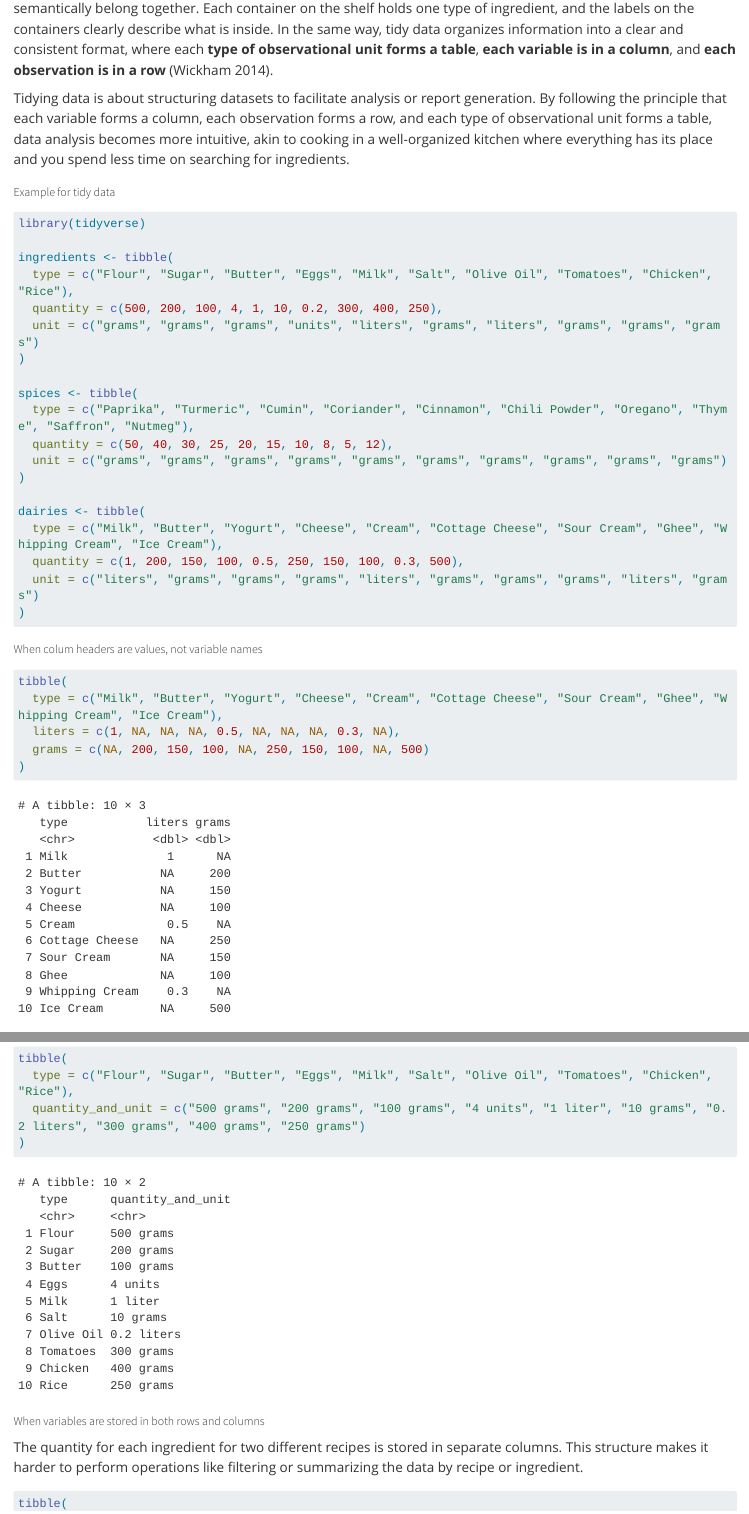
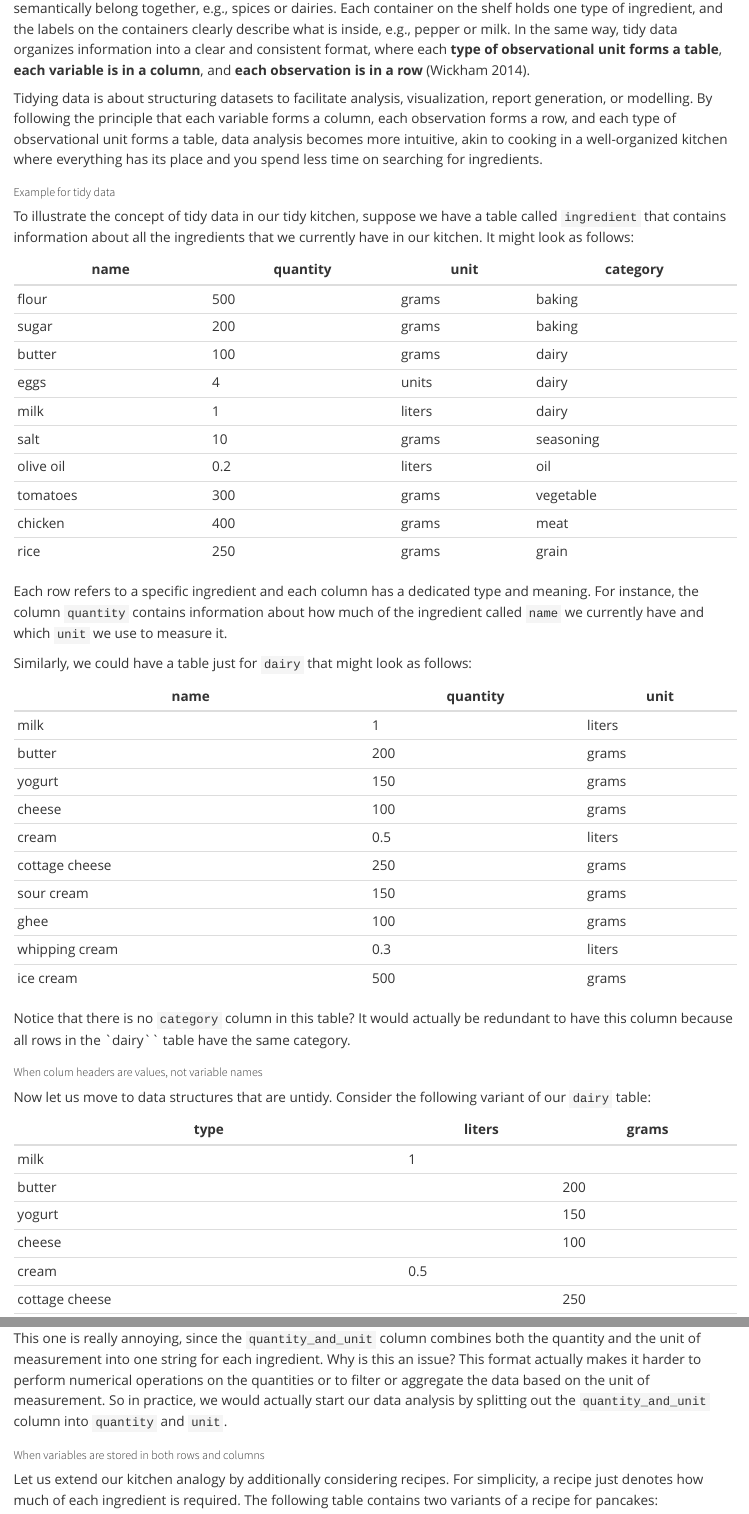
Before and after one commit to tidy-intelligence/blog, a Quarto document (posts/tidy-data-a-recipe-for-efficient-data-analysis/index.qmd): the page in a window 1100 px wide, from 270 px down, and a second part further down, joined at a grey line. Rendered offline with R 4.5, knitr and Pandoc in place of Quarto, with nearby package versions; long lines of code are wrapped.

Commit message:
Rewrote tidy-data-a-recipe-for-efficient-data-analysis without code

````diff
--- a/posts/tidy-data-a-recipe-for-efficient-data-analysis/index.qmd
+++ b/posts/tidy-data-a-recipe-for-efficient-data-analysis/index.qmd
@@ -8,41 +8,55 @@ image: thumbnail.png
 
 Imagine trying to cook a meal in a disorganized kitchen where ingredients are mixed up and nothing is labeled. It would be chaotic and time-consuming to look for the right ingredients and there might be some trial error involved, possibly ruining your planned meal.
 
-Tidy data are like a well-organized shelves in your kitchen. Each shelf provides a collection of containers that semantically belong together. Each container on the shelf holds one type of ingredient, and the labels on the containers clearly describe what is inside. In the same way, tidy data organizes information into a clear and consistent format, where each **type of observational unit forms a table**, **each variable is in a column**, and **each observation is in a row**  [@Wickham2014].
+Tidy data are like well-organized shelves in your kitchen. Each shelf provides a collection of containers that semantically belong together, e.g., spices or dairies. Each container on the shelf holds one type of ingredient, and the labels on the containers clearly describe what is inside, e.g., pepper or milk. In the same way, tidy data organizes information into a clear and consistent format, where each **type of observational unit forms a table**, **each variable is in a column**, and **each observation is in a row** [@Wickham2014].
 
-Tidying data is about structuring datasets to facilitate analysis or report generation. By following the principle that each variable forms a column, each observation forms a row, and each type of observational unit forms a table, data analysis becomes more intuitive, akin to cooking in a well-organized kitchen where everything has its place and you spend less time on searching for ingredients.
+Tidying data is about structuring datasets to facilitate analysis, visualization, report generation, or modelling. By following the principle that each variable forms a column, each observation forms a row, and each type of observational unit forms a table, data analysis becomes more intuitive, akin to cooking in a well-organized kitchen where everything has its place and you spend less time on searching for ingredients.
 
 ## Example for tidy data
 
-```{r}
-#| message: false
-library(tidyverse)
+To illustrate the concept of tidy data in our tidy kitchen, suppose we have a table called `ingredient` that contains information about all the ingredients that we currently have in our kitchen. It might look as follows:
 
-ingredients <- tibble(
-  type = c("Flour", "Sugar", "Butter", "Eggs", "Milk", "Salt", "Olive Oil", "Tomatoes", "Chicken", "Rice"),
-  quantity = c(500, 200, 100, 4, 1, 10, 0.2, 300, 400, 250),
-  unit = c("grams", "grams", "grams", "units", "liters", "grams", "liters", "grams", "grams", "grams")
-)
+| name      | quantity | unit   | category  |
+|-----------|----------|--------|-----------|
+| flour     | 500      | grams  | baking    |
+| sugar     | 200      | grams  | baking    |
+| butter    | 100      | grams  | dairy     |
+| eggs      | 4        | units  | dairy     |
+| milk      | 1        | liters | dairy     |
+| salt      | 10       | grams  | seasoning |
+| olive oil | 0.2      | liters | oil       |
+| tomatoes  | 300      | grams  | vegetable |
+| chicken   | 400      | grams  | meat      |
+| rice      | 250      | grams  | grain     |
 
-spices <- tibble(
-  type = c("Paprika", "Turmeric", "Cumin", "Coriander", "Cinnamon", "Chili Powder", "Oregano", "Thyme", "Saffron", "Nutmeg"),
-  quantity = c(50, 40, 30, 25, 20, 15, 10, 8, 5, 12),
-  unit = c("grams", "grams", "grams", "grams", "grams", "grams", "grams", "grams", "grams", "grams")
-)
+Each row refers to a specific ingredient and each column has a dedicated type and meaning. For instance, the column `quantity` contains information about how much of the ingredient called `name` we currently have and which `unit` we use to measure it.
 
-dairies <- tibble(
-  type = c("Milk", "Butter", "Yogurt", "Cheese", "Cream", "Cottage Cheese", "Sour Cream", "Ghee", "Whipping Cream", "Ice Cream"),
-  quantity = c(1, 200, 150, 100, 0.5, 250, 150, 100, 0.3, 500),
-  unit = c("liters", "grams", "grams", "grams", "liters", "grams", "grams", "grams", "liters", "grams")
-)
-```
+Similarly, we could have a table just for `dairy` that might look as follows:
+
+| name           | quantity | unit   |
+|----------------|----------|--------|
+| milk           | 1        | liters |
+| butter         | 200      | grams  |
+| yogurt         | 150      | grams  |
+| cheese         | 100      | grams  |
+| cream          | 0.5      | liters |
+| cottage cheese | 250      | grams  |
+| sour cream     | 150      | grams  |
+| ghee           | 100      | grams  |
+| whipping cream | 0.3      | liters |
+| ice cream      | 500      | grams  |
+
+Notice that there is no `category` column in this table? It would actually be redundant to have this column because all rows in the `dairy`` table have the same category.
 
 ## When colum headers are values, not variable names
 
-```{r}
-tibble(
-  type = c("Milk", "Butter", "Yogurt", "Cheese", "Cream", "Cottage Cheese", "Sour Cream", "Ghee", "Whipping Cream", "Ice Cream"),
-  liters = c(1, NA, NA, NA, 0.5, NA, NA, NA, 0.3, NA),
-  grams = c(NA, 200, 150, 100, NA, 250, 150, 100, NA, 500)
-)
-```
+Now let us move to data structures that are untidy. Consider the following variant of our `dairy` table:
+
+| type           | liters | grams |
+|----------------|--------|-------|
+| milk           | 1      |       |
+| butter         |        | 200   |
+| yogurt         |        | 150   |
+| cheese         |        | 100   |
+| cream          | 0.5    |       |
+| cottage cheese |        | 250   |
@@ -53,5 +73 @@ The `quantity_and_unit` column combines both the quantity and the unit of measur
 
-```{r}
-tibble(
-  type = c("Flour", "Sugar", "Butter", "Eggs", "Milk", "Salt", "Olive Oil", "Tomatoes", "Chicken", "Rice"),
-  quantity_and_unit = c("500 grams", "200 grams", "100 grams", "4 units", "1 liter", "10 grams", "0.2 liters", "300 grams", "400 grams", "250 grams")
@@ -60,3 +87,5 @@ tibble(
+This one is really annoying, since the `quantity_and_unit` column combines both the quantity and the unit of measurement into one string for each ingredient. Why is this an issue? This format actually makes it harder to perform numerical operations on the quantities or to filter or aggregate the data based on the unit of measurement. So in practice, we would actually start our data analysis by splitting out the `quantity_and_unit` column into `quantity` and `unit`.
 
 ## When variables are stored in both rows and columns
 
+Let us extend our kitchen analogy by additionally considering recipes. For simplicity, a recipe just denotes how much of each ingredient is required. The following table contains two variants of a recipe for pancakes:
@@ -66 +102,0 @@ The quantity for each ingredient for two different recipes is stored in separate
-tibble(
@@ -94,6 +128,3 @@ Key points:
 - Are you sure that you don't have the ingredient or do you just don't know?
 - Missing are dropped in filters
 
-```{r}
-tibble(
-  type = c("Flour", "Sugar", "Butter", "Eggs", "Milk", "Salt", "Olive Oil", "Tomatoes", "Chicken", NA),
````
Also changed, not shown: docs/search.json, posts/tidy-data-a-recipe-for-efficient-data-analysis/index.qmd (87 more changed lines), 4 other files.
